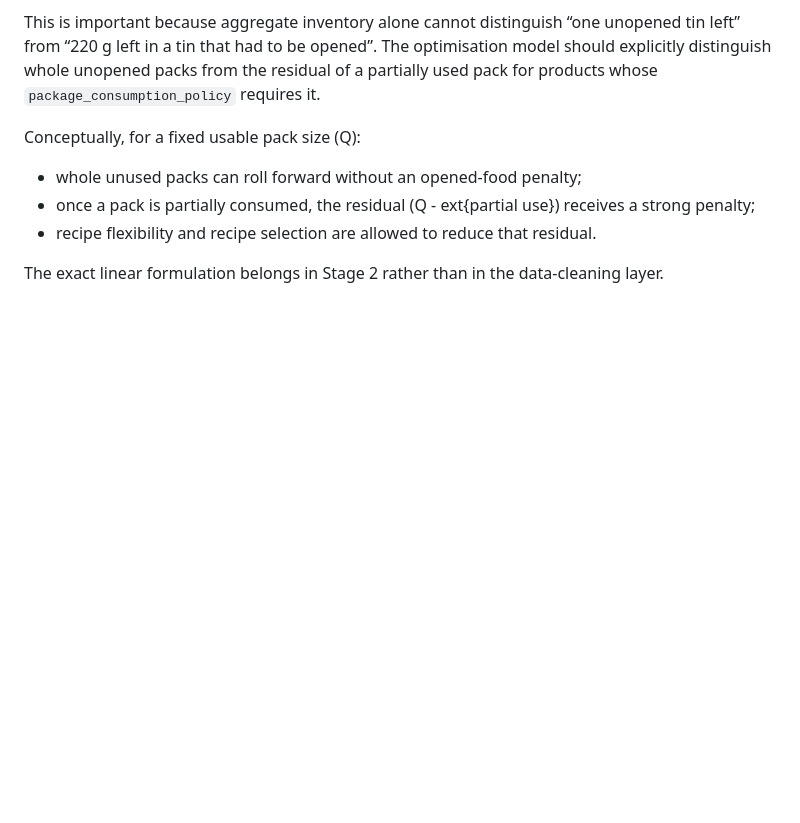
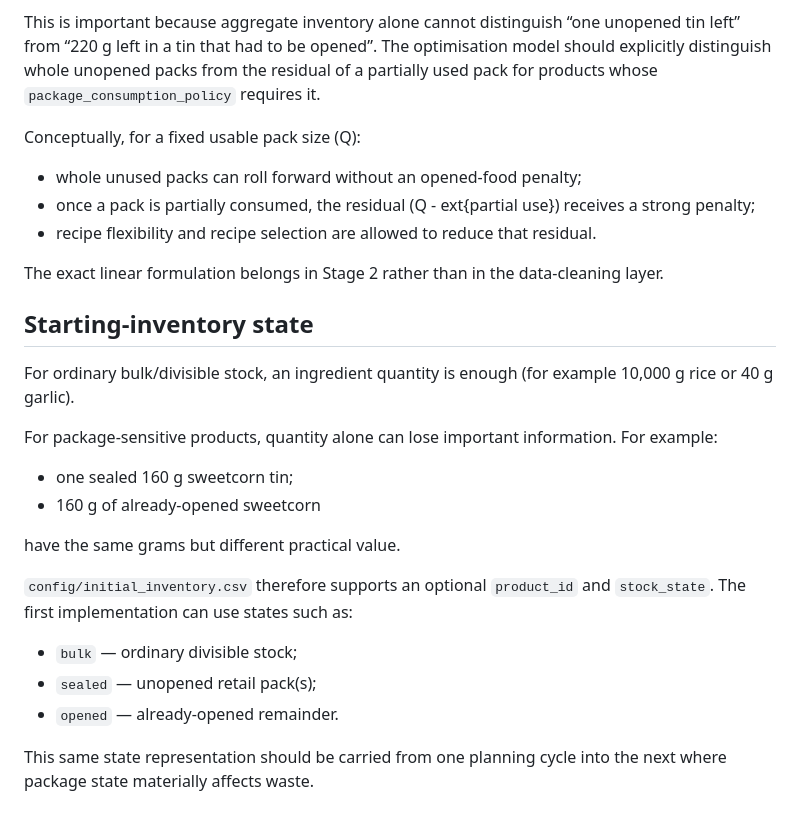
Before and after one commit to hassambashir/grocery-optimiser, a Markdown page: docs/problem_definition.md, the part around the change. Drawn GitHub-style; blank space fills up the shorter version.

Commit message:
Document starting inventory package state

```diff
--- a/docs/problem_definition.md
+++ b/docs/problem_definition.md
@@ -219,3 +219,21 @@ Conceptually, for a fixed usable pack size (Q):
 - recipe flexibility and recipe selection are allowed to reduce that residual.
 
 The exact linear formulation belongs in Stage 2 rather than in the data-cleaning layer.
+
+
+## Starting-inventory state
+
+For ordinary bulk/divisible stock, an ingredient quantity is enough (for example 10,000 g rice or 40 g garlic).
+
+For package-sensitive products, quantity alone can lose important information. For example:
+- one sealed 160 g sweetcorn tin;
+- 160 g of already-opened sweetcorn
+
+have the same grams but different practical value.
+
+`config/initial_inventory.csv` therefore supports an optional `product_id` and `stock_state`. The first implementation can use states such as:
+- `bulk` — ordinary divisible stock;
+- `sealed` — unopened retail pack(s);
+- `opened` — already-opened remainder.
+
+This same state representation should be carried from one planning cycle into the next where package state materially affects waste.
```
